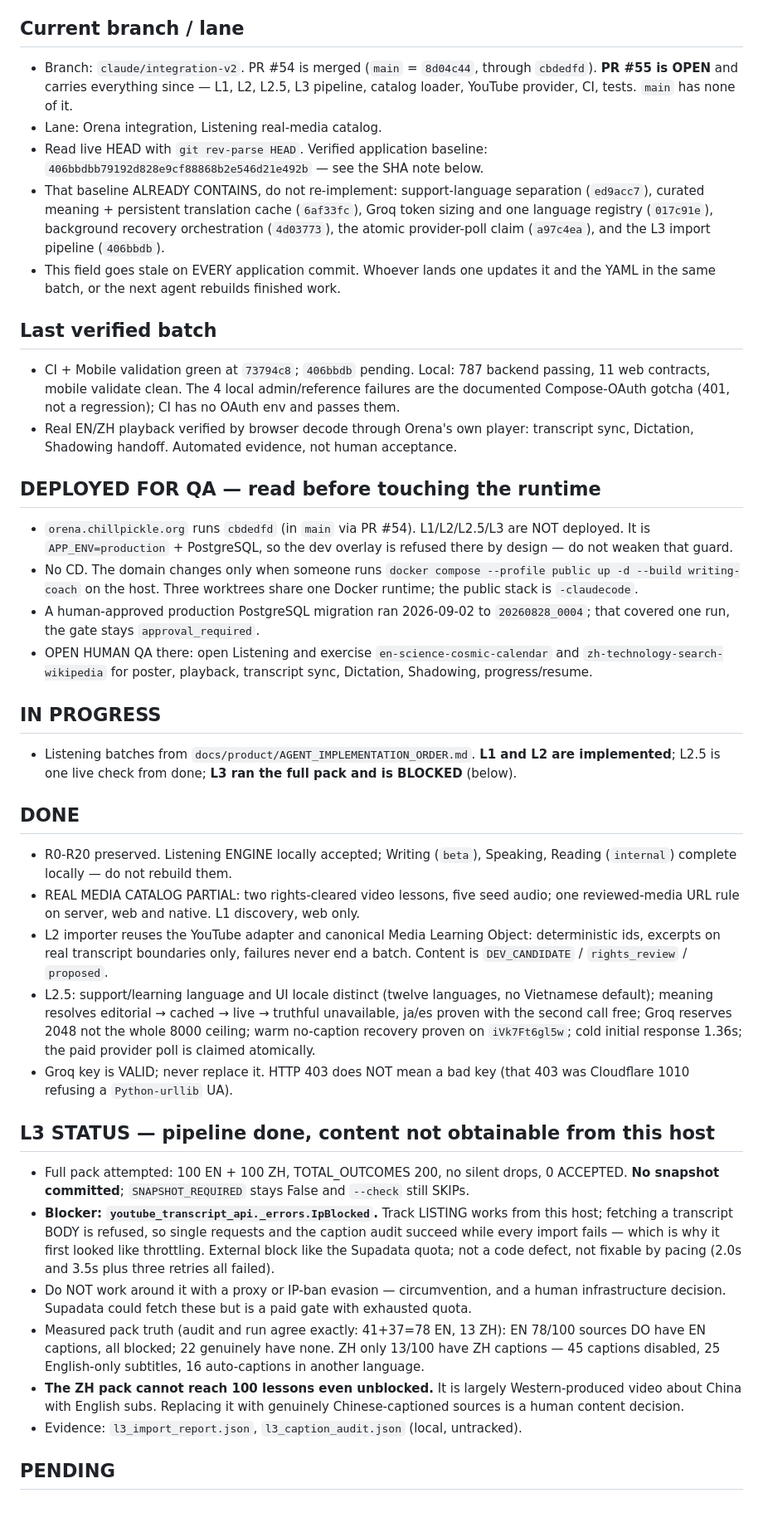
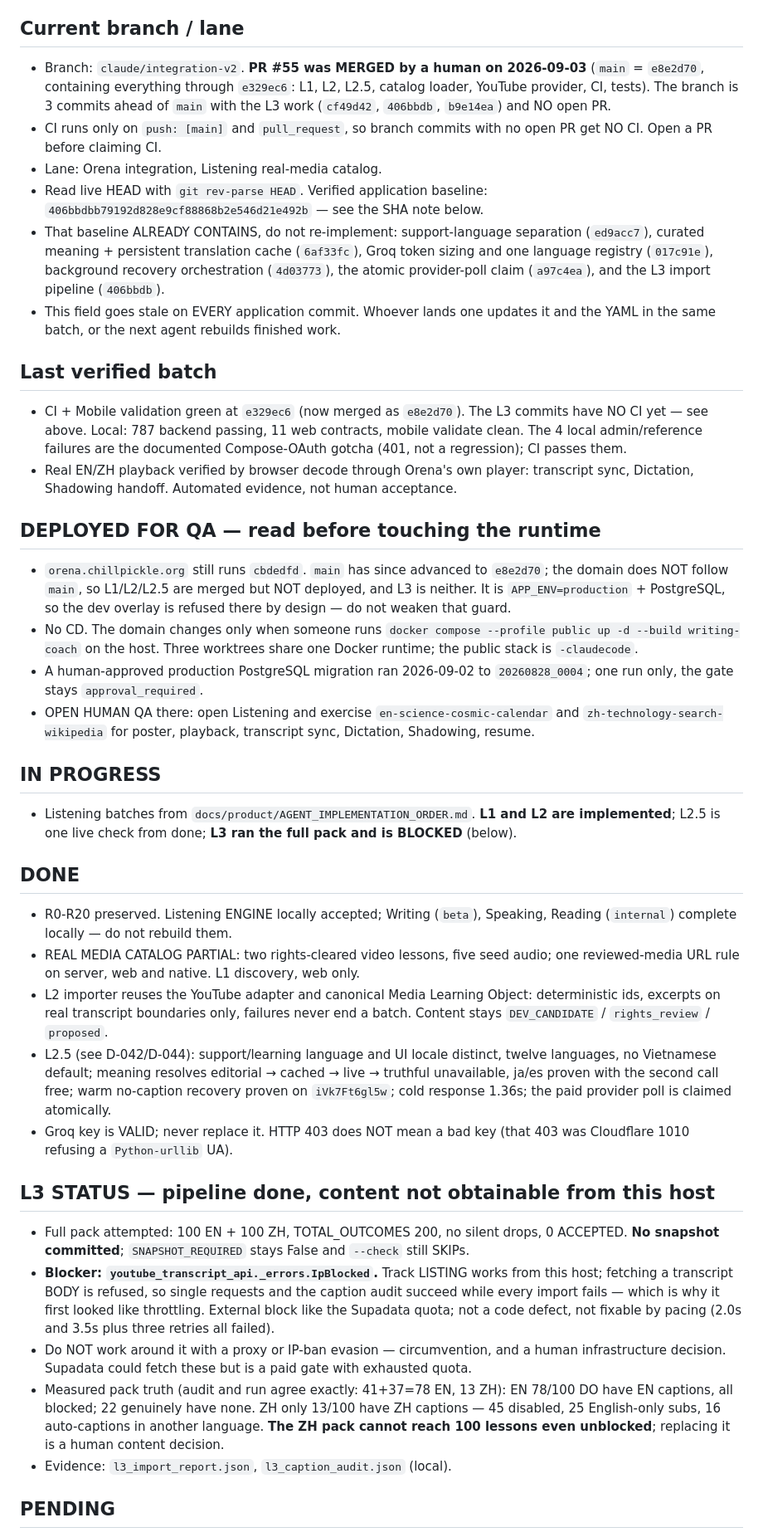
Before and after one commit to CalisJI/ai-writing-coach, a Markdown page: docs/project/CURRENT_HANDOFF.md, the part around one of its changes. Shown at 83% size. Rendered like a GitHub page; blank space fills up the shorter version.

```diff
--- a/docs/project/CURRENT_HANDOFF.md
+++ b/docs/project/CURRENT_HANDOFF.md
@@ -10,10 +10,13 @@ or secret values.
 
 ## Current branch / lane
 
-- Branch: `claude/integration-v2`. PR #54 is merged (`main` = `8d04c44`,
-  through `cbdedfd`). **PR #55 is OPEN** and carries everything since — L1, L2,
-  L2.5, L3 pipeline, catalog loader, YouTube provider, CI, tests. `main` has
-  none of it.
+- Branch: `claude/integration-v2`. **PR #55 was MERGED by a human on
+  2026-09-03** (`main` = `e8e2d70`, containing everything through `e329ec6`:
+  L1, L2, L2.5, catalog loader, YouTube provider, CI, tests). The branch is 3
+  commits ahead of `main` with the L3 work (`cf49d42`, `406bbdb`, `b9e14ea`)
+  and NO open PR.
+- CI runs only on `push: [main]` and `pull_request`, so branch commits with no
+  open PR get NO CI. Open a PR before claiming CI.
 - Lane: Orena integration, Listening real-media catalog.
 - Read live HEAD with `git rev-parse HEAD`. Verified application baseline:
   `406bbdbb79192d828e9cf88868b2e546d21e492b` — see the SHA note below.
@@ -27,27 +30,28 @@ or secret values.
 
 ## Last verified batch
 
-- CI + Mobile validation green at `73794c8`; `406bbdb` pending. Local: 787
-  backend passing, 11 web contracts, mobile validate clean. The 4 local
-  admin/reference failures are the documented Compose-OAuth gotcha (401, not a
-  regression); CI has no OAuth env and passes them.
+- CI + Mobile validation green at `e329ec6` (now merged as `e8e2d70`). The L3
+  commits have NO CI yet — see above. Local: 787 backend passing, 11 web
+  contracts, mobile validate clean. The 4 local admin/reference failures are the
+  documented Compose-OAuth gotcha (401, not a regression); CI passes them.
 - Real EN/ZH playback verified by browser decode through Orena's own player:
   transcript sync, Dictation, Shadowing handoff. Automated evidence, not human
   acceptance.
 
 ## DEPLOYED FOR QA — read before touching the runtime
 
-- `orena.chillpickle.org` runs `cbdedfd` (in `main` via PR #54). L1/L2/L2.5/L3
-  are NOT deployed. It is `APP_ENV=production` + PostgreSQL, so the dev overlay
+- `orena.chillpickle.org` still runs `cbdedfd`. `main` has since advanced to
+  `e8e2d70`; the domain does NOT follow `main`, so L1/L2/L2.5 are merged but
+  NOT deployed, and L3 is neither. It is `APP_ENV=production` + PostgreSQL, so the dev overlay
   is refused there by design — do not weaken that guard.
 - No CD. The domain changes only when someone runs `docker compose --profile
   public up -d --build writing-coach` on the host. Three worktrees share one
   Docker runtime; the public stack is `-claudecode`.
 - A human-approved production PostgreSQL migration ran 2026-09-02 to
-  `20260828_0004`; that covered one run, the gate stays `approval_required`.
+  `20260828_0004`; one run only, the gate stays `approval_required`.
 - OPEN HUMAN QA there: open Listening and exercise
   `en-science-cosmic-calendar` and `zh-technology-search-wikipedia` for poster,
-  playback, transcript sync, Dictation, Shadowing, progress/resume.
+  playback, transcript sync, Dictation, Shadowing, resume.
 
 ## IN PROGRESS
 
@@ -63,12 +67,12 @@ or secret values.
   one reviewed-media URL rule on server, web and native. L1 discovery, web only.
 - L2 importer reuses the YouTube adapter and canonical Media Learning Object:
   deterministic ids, excerpts on real transcript boundaries only, failures never
-  end a batch. Content is `DEV_CANDIDATE` / `rights_review` / `proposed`.
-- L2.5: support/learning language and UI locale distinct (twelve languages, no
-  Vietnamese default); meaning resolves editorial → cached → live → truthful
-  unavailable, ja/es proven with the second call free; Groq reserves 2048 not
-  the whole 8000 ceiling; warm no-caption recovery proven on `iVk7Ft6gl5w`;
-  cold initial response 1.36s; the paid provider poll is claimed atomically.
+  end a batch. Content stays `DEV_CANDIDATE` / `rights_review` / `proposed`.
+- L2.5 (see D-042/D-044): support/learning language and UI locale distinct,
+  twelve languages, no Vietnamese default; meaning resolves editorial → cached →
+  live → truthful unavailable, ja/es proven with the second call free; warm
+  no-caption recovery proven on `iVk7Ft6gl5w`; cold response 1.36s; the paid
+  provider poll is claimed atomically.
 - Groq key is VALID; never replace it. HTTP 403 does NOT mean a bad key (that
   403 was Cloudflare 1010 refusing a `Python-urllib` UA).
 
@@ -86,13 +90,11 @@ or secret values.
   human infrastructure decision. Supadata could fetch these but is a paid gate
   with exhausted quota.
 - Measured pack truth (audit and run agree exactly: 41+37=78 EN, 13 ZH):
-  EN 78/100 sources DO have EN captions, all blocked; 22 genuinely have none.
-  ZH only 13/100 have ZH captions — 45 captions disabled, 25 English-only
-  subtitles, 16 auto-captions in another language.
-- **The ZH pack cannot reach 100 lessons even unblocked.** It is largely
-  Western-produced video about China with English subs. Replacing it with
-  genuinely Chinese-captioned sources is a human content decision.
-- Evidence: `l3_import_report.json`, `l3_caption_audit.json` (local, untracked).
+  EN 78/100 DO have EN captions, all blocked; 22 genuinely have none. ZH only
+  13/100 have ZH captions — 45 disabled, 25 English-only subs, 16 auto-captions
+  in another language. **The ZH pack cannot reach 100 lessons even unblocked**;
+  replacing it is a human content decision.
+- Evidence: `l3_import_report.json`, `l3_caption_audit.json` (local).
 
 ## PENDING
 
```
Also changed, not shown: other parts of docs/project/CURRENT_HANDOFF.md (+17 -19 lines).
